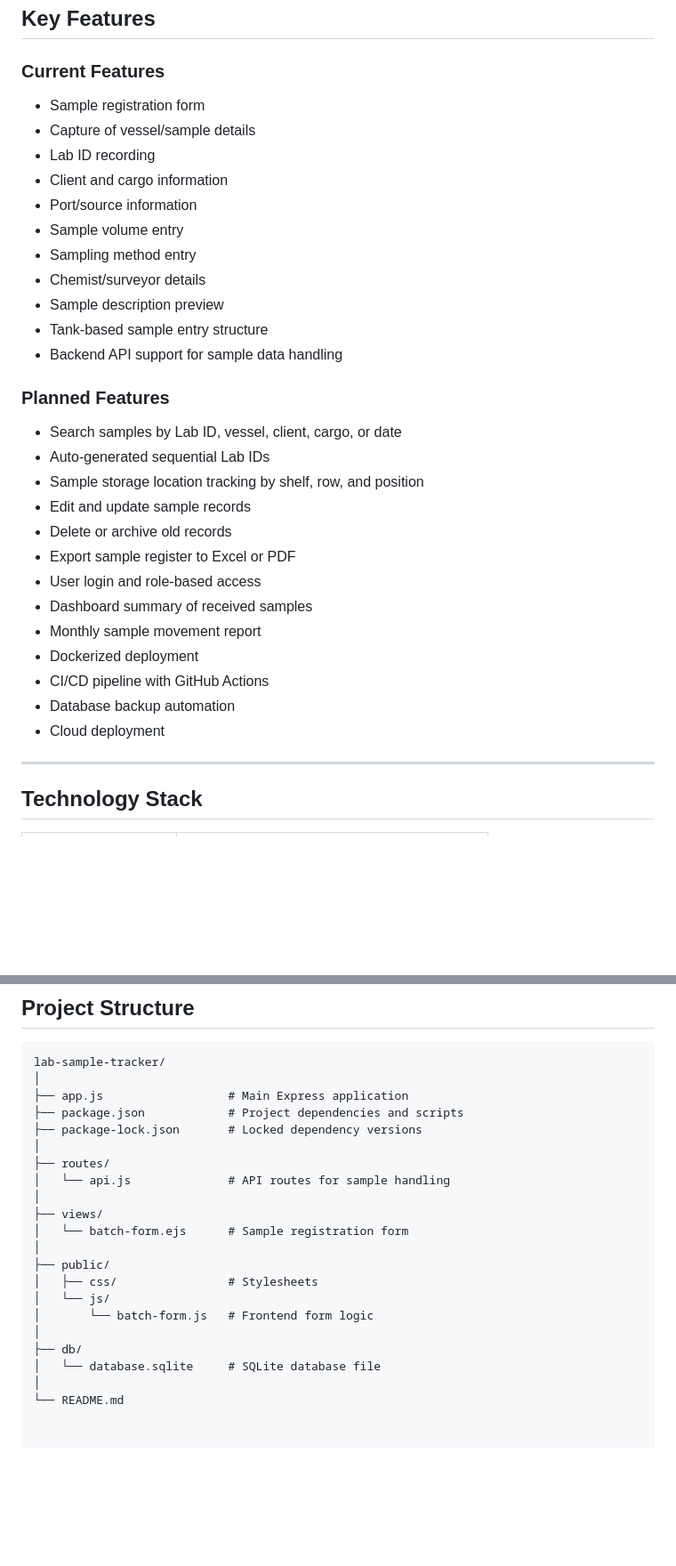
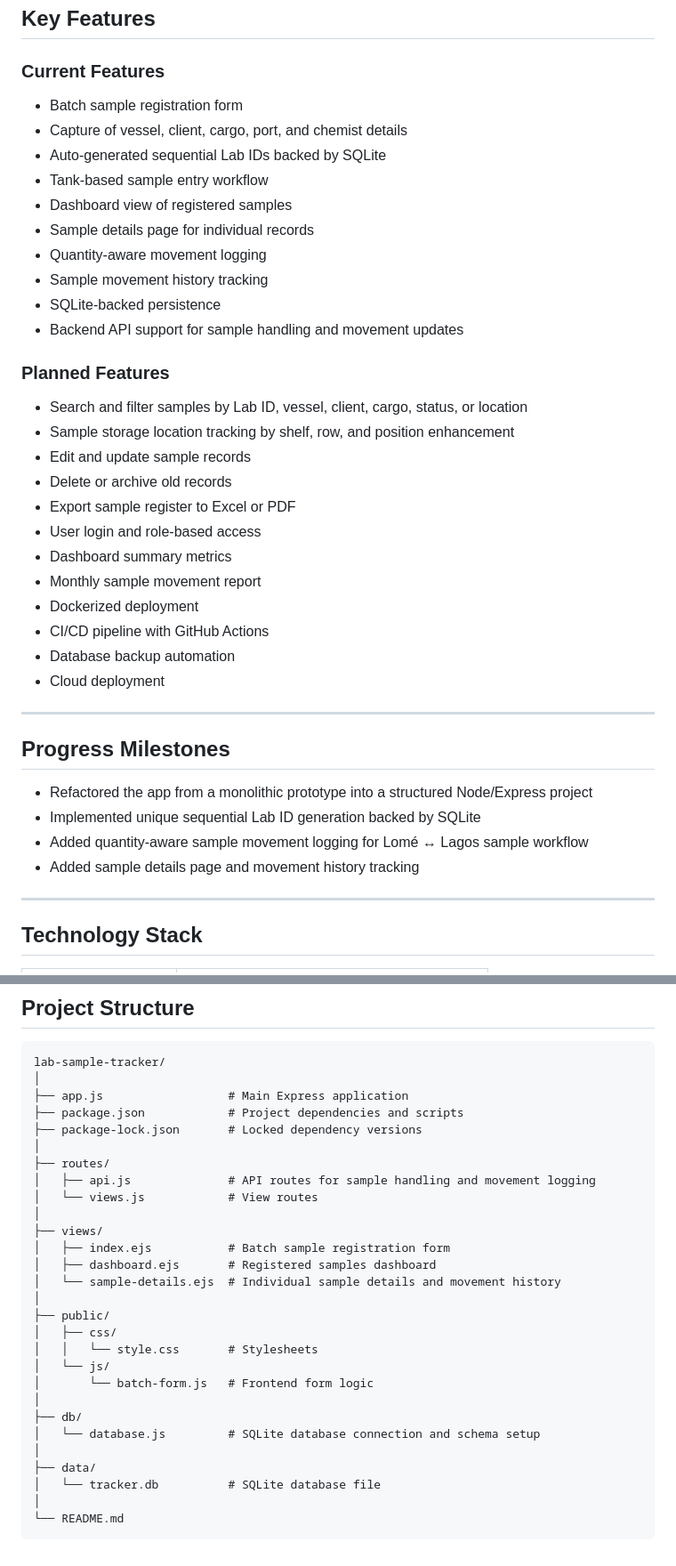
Before and after one commit to IbkWilliams1/lab-sample-tracker, a Markdown page: README.md, 2 parts joined by grey strips. Shown at 89% size. Rendered like a GitHub page; blank space fills up the shorter version.

Commit message:
docs: update README with project milestones and current architecture

````diff
--- a/README.md
+++ b/README.md
@@ -42,33 +42,40 @@ This application provides a foundation for improving:
 
 ### Current Features
 
-- Sample registration form
-- Capture of vessel/sample details
-- Lab ID recording
-- Client and cargo information
-- Port/source information
-- Sample volume entry
-- Sampling method entry
-- Chemist/surveyor details
-- Sample description preview
-- Tank-based sample entry structure
-- Backend API support for sample data handling
+- Batch sample registration form
+- Capture of vessel, client, cargo, port, and chemist details
+- Auto-generated sequential Lab IDs backed by SQLite
+- Tank-based sample entry workflow
+- Dashboard view of registered samples
+- Sample details page for individual records
+- Quantity-aware movement logging
+- Sample movement history tracking
+- SQLite-backed persistence
+- Backend API support for sample handling and movement updates
 
 ### Planned Features
 
-- Search samples by Lab ID, vessel, client, cargo, or date
-- Auto-generated sequential Lab IDs
-- Sample storage location tracking by shelf, row, and position
+- Search and filter samples by Lab ID, vessel, client, cargo, status, or location
+- Sample storage location tracking by shelf, row, and position enhancement
 - Edit and update sample records
 - Delete or archive old records
 - Export sample register to Excel or PDF
 - User login and role-based access
-- Dashboard summary of received samples
+- Dashboard summary metrics
 - Monthly sample movement report
 - Dockerized deployment
 - CI/CD pipeline with GitHub Actions
 - Database backup automation
 - Cloud deployment
+
+---
+
+## Progress Milestones
+
+- Refactored the app from a monolithic prototype into a structured Node/Express project
+- Implemented unique sequential Lab ID generation backed by SQLite
+- Added quantity-aware sample movement logging for Lomé ↔ Lagos sample workflow
+- Added sample details page and movement history tracking
 
 ---
 
@@ -96,17 +103,25 @@ lab-sample-tracker/
 ├── package-lock.json       # Locked dependency versions
 │
 ├── routes/
-│   └── api.js              # API routes for sample handling
+│   ├── api.js              # API routes for sample handling and movement logging
+│   └── views.js            # View routes
 │
 ├── views/
-│   └── batch-form.ejs      # Sample registration form
+│   ├── index.ejs           # Batch sample registration form
+│   ├── dashboard.ejs       # Registered samples dashboard
+│   └── sample-details.ejs  # Individual sample details and movement history
 │
 ├── public/
-│   ├── css/                # Stylesheets
+│   ├── css/
+│   │   └── style.css       # Stylesheets
 │   └── js/
 │       └── batch-form.js   # Frontend form logic
 │
 ├── db/
-│   └── database.sqlite     # SQLite database file
+│   └── database.js         # SQLite database connection and schema setup
+│
+├── data/
+│   └── tracker.db          # SQLite database file
 │
 └── README.md
+```
````
